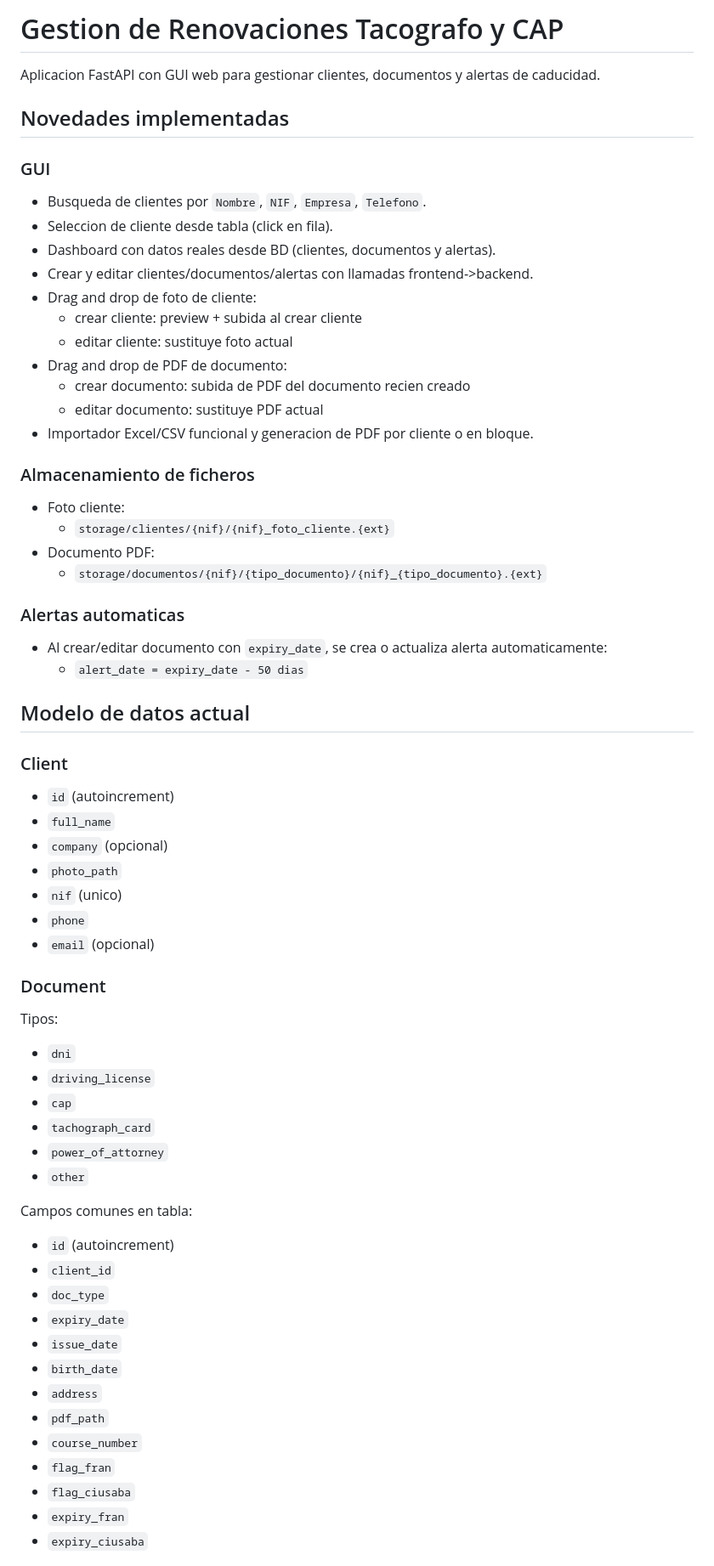
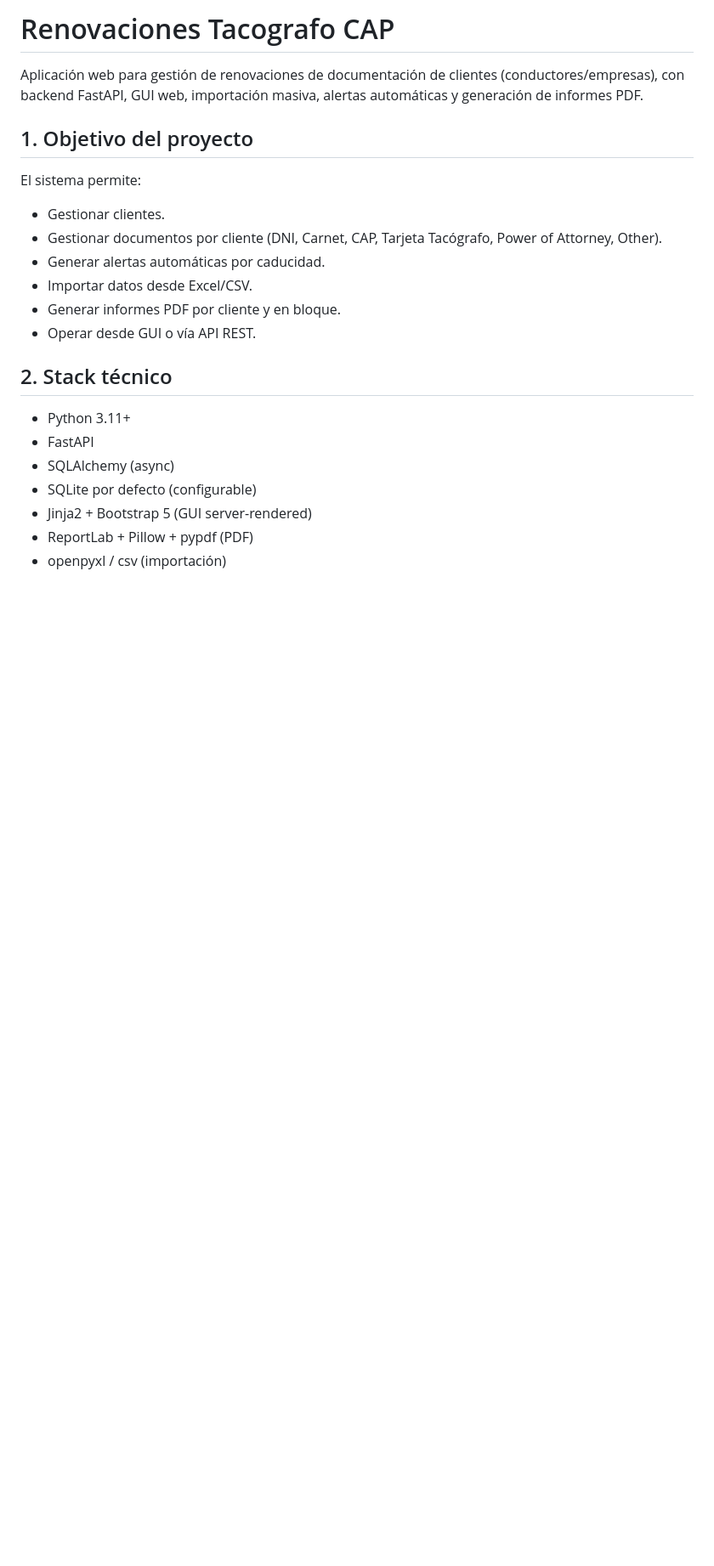
Before and after one commit to pbauza/renovacion-tacografo-cap, a Markdown page: README.md, the part around one of its changes. Shown at 85% size. GitHub-like rendering; blank space fills up the shorter version.

```diff
--- a/README.md
+++ b/README.md
@@ -1,64 +1,22 @@
-# Gestion de Renovaciones Tacografo y CAP
+# Renovaciones Tacografo CAP
 
-Aplicacion FastAPI con GUI web para gestionar clientes, documentos y alertas de caducidad.
+Aplicación web para gestión de renovaciones de documentación de clientes (conductores/empresas), con backend FastAPI, GUI web, importación masiva, alertas automáticas y generación de informes PDF.
 
-## Novedades implementadas
+## 1. Objetivo del proyecto
+El sistema permite:
+- Gestionar clientes.
+- Gestionar documentos por cliente (DNI, Carnet, CAP, Tarjeta Tacógrafo, Power of Attorney, Other).
+- Generar alertas automáticas por caducidad.
+- Importar datos desde Excel/CSV.
+- Generar informes PDF por cliente y en bloque.
+- Operar desde GUI o vía API REST.
 
-### GUI
-- Busqueda de clientes por `Nombre`, `NIF`, `Empresa`, `Telefono`.
-- Seleccion de cliente desde tabla (click en fila).
-- Dashboard con datos reales desde BD (clientes, documentos y alertas).
-- Crear y editar clientes/documentos/alertas con llamadas frontend->backend.
-- Drag and drop de foto de cliente:
-  - crear cliente: preview + subida al crear cliente
-  - editar cliente: sustituye foto actual
-- Drag and drop de PDF de documento:
-  - crear documento: subida de PDF del documento recien creado
-  - editar documento: sustituye PDF actual
-- Importador Excel/CSV funcional y generacion de PDF por cliente o en bloque.
+## 2. Stack técnico
+- Python 3.11+
+- FastAPI
+- SQLAlchemy (async)
+- SQLite por defecto (configurable)
+- Jinja2 + Bootstrap 5 (GUI server-rendered)
+- ReportLab + Pillow + pypdf (PDF)
+- openpyxl / csv (importación)
 
-### Almacenamiento de ficheros
-- Foto cliente:
-  - `storage/clientes/{nif}/{nif}_foto_cliente.{ext}`
-- Documento PDF:
-  - `storage/documentos/{nif}/{tipo_documento}/{nif}_{tipo_documento}.{ext}`
-
-### Alertas automaticas
-- Al crear/editar documento con `expiry_date`, se crea o actualiza alerta automaticamente:
-  - `alert_date = expiry_date - 50 dias`
-
-## Modelo de datos actual
-
-### Client
-- `id` (autoincrement)
-- `full_name`
-- `company` (opcional)
-- `photo_path`
-- `nif` (unico)
-- `phone`
-- `email` (opcional)
-
-### Document
-Tipos:
-- `dni`
-- `driving_license`
-- `cap`
-- `tachograph_card`
-- `power_of_attorney`
-- `other`
-
-Campos comunes en tabla:
-- `id` (autoincrement)
-- `client_id`
-- `doc_type`
-- `expiry_date`
-- `issue_date`
-- `birth_date`
-- `address`
-- `pdf_path`
-- `course_number`
-- `flag_fran`
-- `flag_ciusaba`
-- `expiry_fran`
-- `expiry_ciusaba`
-
```
Also changed, not shown: other parts of README.md (+285 -52 lines).
